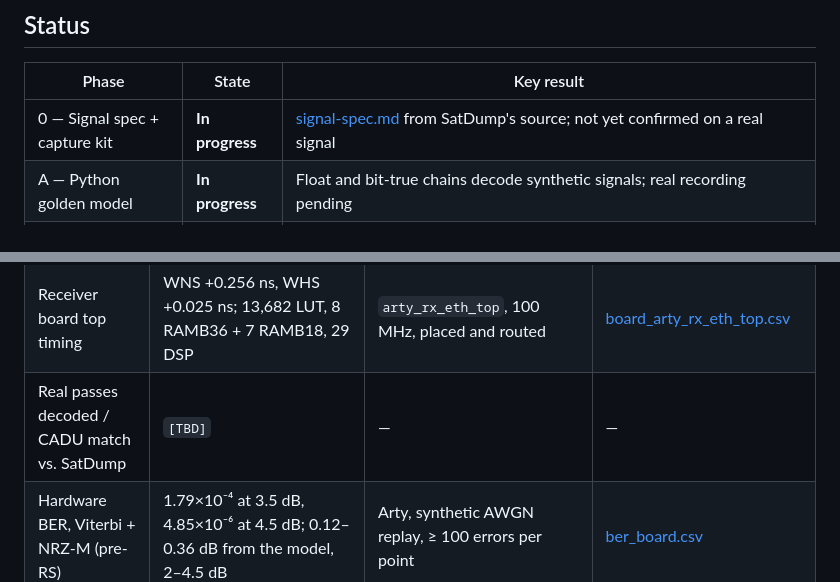
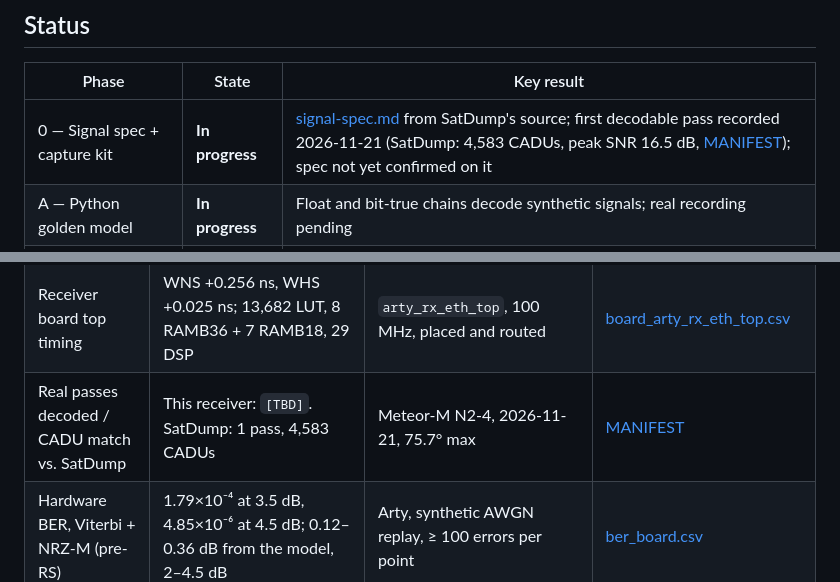
Before and after one commit to RodeanAzari/ccsds-meteor-lrpt-receiver, a Markdown page: README.md, 2 parts joined by grey strips. Rendered like a GitHub page.

```diff
--- a/README.md
+++ b/README.md
@@ -55,7 +56,7 @@ stand-in hero image: the intended one, a Meteor image decoded by this receiver n
 
 | Phase | State | Key result |
 |---|---|---|
-| 0 — Signal spec + capture kit | **In progress** | [signal-spec.md](docs/signal-spec.md) from SatDump's source; not yet confirmed on a real signal |
+| 0 — Signal spec + capture kit | **In progress** | [signal-spec.md](docs/signal-spec.md) from SatDump's source; first decodable pass recorded 2026-11-21 (SatDump: 4,583 CADUs, peak SNR 16.5 dB, [MANIFEST](data/MANIFEST.md)); spec not yet confirmed on it |
 | A — Python golden model | **In progress** | Float and bit-true chains decode synthetic signals; real recording pending |
 | B — Digital downconverter | **Done** (2026-11-07) | Bit-exact on the board from BRAM (UART and ILA) and over Ethernet from `gs-replay` (38 of 40 replays; the other 2 had datagrams reordered on the host side) |
 | C — Synchronization | **In progress** | Sync chain RTL bit-exact in simulation; its output decodes. Lock range ±15 kHz, lock in 16–35 ms. Real recording pending |
@@ -640,7 +656,7 @@ Part `xc7a100tcsg324-1`, Vivado 2025.2, 100 MHz. All inputs synthetic until a re
 | Board → `gs-rx` → `gs-diff` vs. SatDump | 298 / 298 CADUs received per replay at 1×, 5×, 5.39×; all 258 frames SatDump decoded bit-identical | Synthetic recording, 8 dB; SatDump 1.2.2 | [board_gs_rx.csv](data/results/board_gs_rx.csv) |
 | Board → `gs-rx` space packets vs. truth and SatDump | Packets equal the model's demux of the delivered frames in 3 / 3 replays (268 / 270 at 1×, 5×); 228 equal to SatDump, 0 different, 0 unexplained | Synthetic recording with VCID-5 packets (seed 2027, 8 dB); at 5.6× the host dropped 2 datagrams | [board_gs_rx_packets.csv](data/results/board_gs_rx_packets.csv) |
 | Receiver board top timing | WNS +0.256 ns, WHS +0.025 ns; 13,682 LUT, 8 RAMB36 + 7 RAMB18, 29 DSP | `arty_rx_eth_top`, 100 MHz, placed and routed | [board_arty_rx_eth_top.csv](data/results/board_arty_rx_eth_top.csv) |
-| Real passes decoded / CADU match vs. SatDump | `[TBD]` | — | — |
+| Real passes decoded / CADU match vs. SatDump | This receiver: `[TBD]`. SatDump: 1 pass, 4,583 CADUs | Meteor-M N2-4, 2026-11-21, 75.7° max | [MANIFEST](data/MANIFEST.md) |
 | Hardware BER, Viterbi + NRZ-M (pre-RS) | 1.79×10⁻⁴ at 3.5 dB, 4.85×10⁻⁶ at 4.5 dB; 0.12–0.36 dB from the model, 2–4.5 dB | Arty, synthetic AWGN replay, ≥ 100 errors per point | [ber_board.csv](data/results/ber_board.csv) |
 | Hardware BER, Viterbi + RS (data bytes) | 9.64×10⁻⁵ at 2.5 dB; 0 errors in 42.5 M bits at each of 3–5 dB (< 7.0×10⁻⁸) | Same; 20 recordings per point from 3 dB | [ber_board.csv](data/results/ber_board.csv) |
 | Hardware BER, uncoded | Not measured: no tap before the Viterbi decoder | — | — |
```
Also changed, not shown: other parts of README.md (+24 -8 lines), docs/log.md (+24 -0 lines), docs/portfolio-todo.md (+4 -4 lines), docs/media/2026-11-21_phase-0_satdump-waterfall.png (added), 3 other files.
